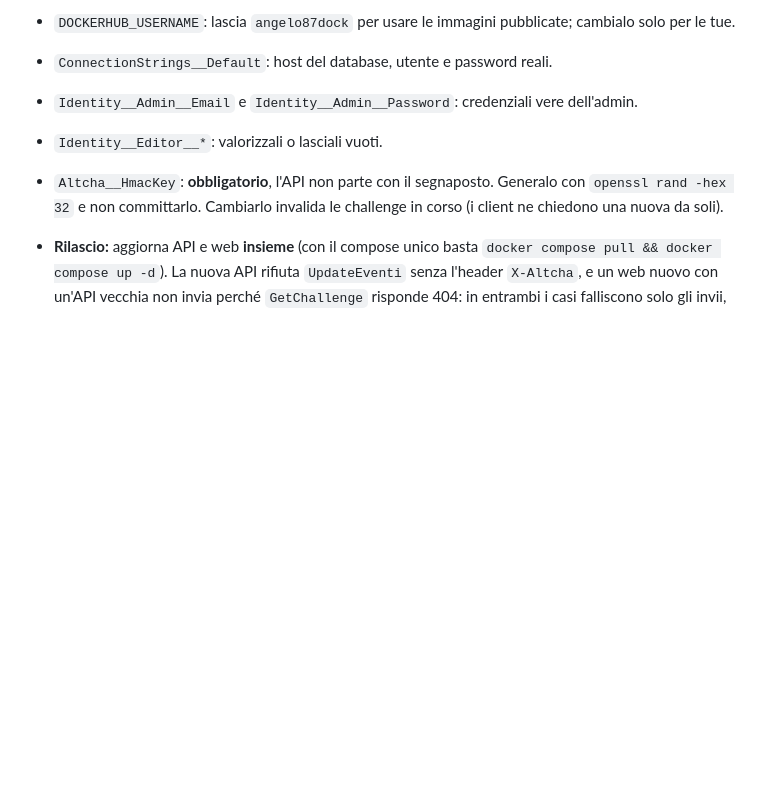
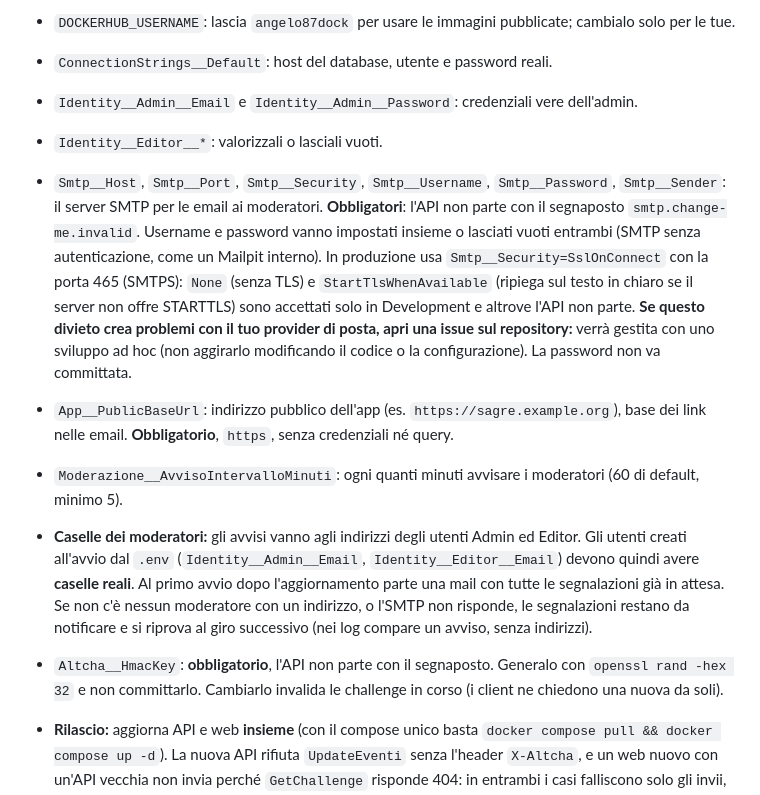
Before and after one commit to AngeloDotNet/SagreEventi.SQLServer, a Markdown page: DEPLOY.md, the part around the change. GitHub-like rendering; blank space fills up the shorter version.

```diff
--- a/DEPLOY.md
+++ b/DEPLOY.md
@@ -101,6 +101,10 @@ Da sistemare:
 - `ConnectionStrings__Default`: host del database, utente e password reali.
 - `Identity__Admin__Email` e `Identity__Admin__Password`: credenziali vere dell'admin.
 - `Identity__Editor__*`: valorizzali o lasciali vuoti.
+- `Smtp__Host`, `Smtp__Port`, `Smtp__Security`, `Smtp__Username`, `Smtp__Password`, `Smtp__Sender`: il server SMTP per le email ai moderatori. **Obbligatori**: l'API non parte con il segnaposto `smtp.change-me.invalid`. Username e password vanno impostati insieme o lasciati vuoti entrambi (SMTP senza autenticazione, come un Mailpit interno). In produzione usa `Smtp__Security=SslOnConnect` con la porta 465 (SMTPS): `None` (senza TLS) e `StartTlsWhenAvailable` (ripiega sul testo in chiaro se il server non offre STARTTLS) sono accettati solo in Development e altrove l'API non parte. **Se questo divieto crea problemi con il tuo provider di posta, apri una issue sul repository:** verrà gestita con uno sviluppo ad hoc (non aggirarlo modificando il codice o la configurazione). La password non va committata.
+- `App__PublicBaseUrl`: indirizzo pubblico dell'app (es. `https://sagre.example.org`), base dei link nelle email. **Obbligatorio**, `https`, senza credenziali né query.
+- `Moderazione__AvvisoIntervalloMinuti`: ogni quanti minuti avvisare i moderatori (60 di default, minimo 5).
+- **Caselle dei moderatori:** gli avvisi vanno agli indirizzi degli utenti Admin ed Editor. Gli utenti creati all'avvio dal `.env` (`Identity__Admin__Email`, `Identity__Editor__Email`) devono quindi avere **caselle reali**. Al primo avvio dopo l'aggiornamento parte una mail con tutte le segnalazioni già in attesa. Se non c'è nessun moderatore con un indirizzo, o l'SMTP non risponde, le segnalazioni restano da notificare e si riprova al giro successivo (nei log compare un avviso, senza indirizzi).
 - `Altcha__HmacKey`: **obbligatorio**, l'API non parte con il segnaposto. Generalo con `openssl rand -hex 32` e non committarlo. Cambiarlo invalida le challenge in corso (i client ne chiedono una nuova da soli).
 - **Rilascio:** aggiorna API e web **insieme** (con il compose unico basta `docker compose pull && docker compose up -d`). La nuova API rifiuta `UpdateEventi` senza l'header `X-Altcha`, e un web nuovo con un'API vecchia non invia perché `GetChallenge` risponde 404: in entrambi i casi falliscono solo gli invii, la lettura continua a funzionare. Un client già installato non invia finché non si aggiorna: l'app controlla le novità ogni ora e quando torna in primo piano, e dopo un rifiuto anti-bot invita ad aggiornare con l'icona in alto.
 - `ForwardedHeaders__KnownNetworks__0`:
```
Also changed, not shown: README.md (+11 -1 lines).
